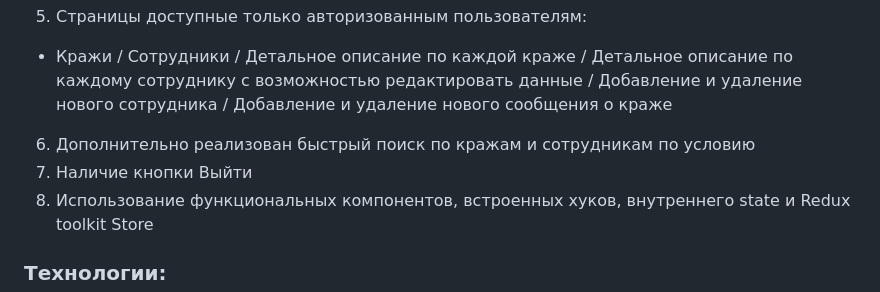
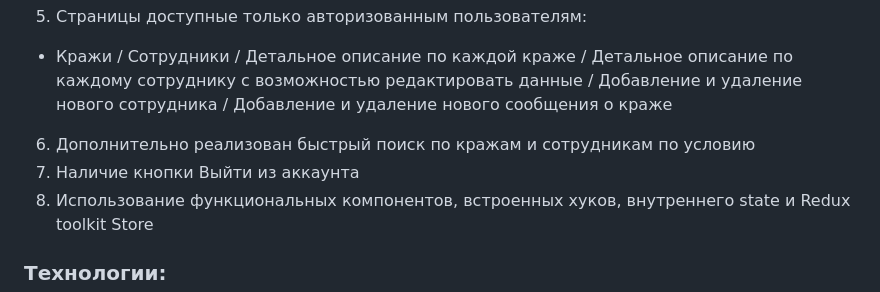
Before and after one commit to ArtDinWin/bike-final-app, a Markdown page: README.md, the part around the change. GitHub-like rendering.

```diff
--- a/README.md
+++ b/README.md
@@ -18,7 +18,7 @@
 5. Страницы доступные только авторизованным пользователям:
 - Кражи / Сотрудники / Детальное описание по каждой краже / Детальное описание по каждому сотруднику с возможностью редактировать данные / Добавление и удаление нового сотрудника / Добавление и удаление нового сообщения о краже
 6. Дополнительно реализован быстрый поиск по кражам и сотрудникам по условию
-7. Наличие кнопки Выйти
+7. Наличие кнопки Выйти из аккаунта
 8. Использование функциональных компонентов, встроенных хуков, внутреннего state и Redux toolkit Store
 
 ### Технологии:
```
